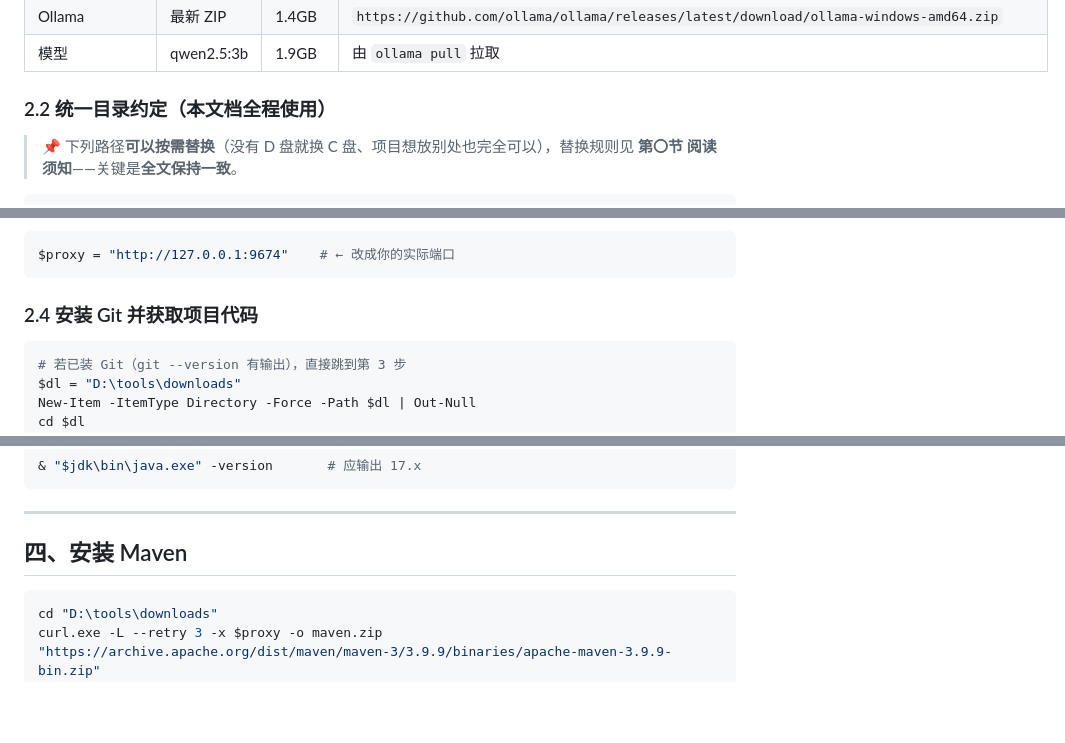
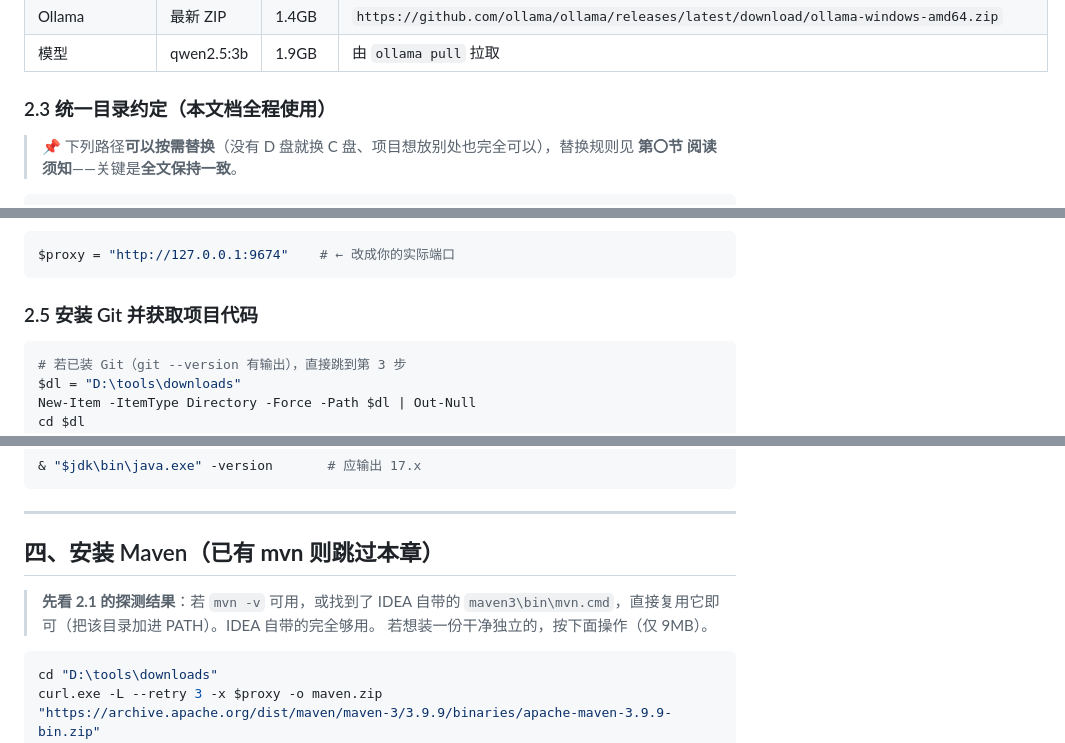
Before and after one commit to kunkun-text/ai_helper, a Markdown page: docs/从零部署手册-8G低功耗标准.md, 3 parts joined by grey strips. GitHub-like rendering; blank space fills up the shorter version.

````diff
--- a/docs/从零部署手册-8G低功耗标准.md
+++ b/docs/从零部署手册-8G低功耗标准.md
@@ -62,7 +63,7 @@
 | Ollama | 最新 ZIP | 1.4GB | `https://github.com/ollama/ollama/releases/latest/download/ollama-windows-amd64.zip` |
 | 模型 | qwen2.5:3b | 1.9GB | 由 `ollama pull` 拉取 |
 
-### 2.2 统一目录约定（本文档全程使用）
+### 2.3 统一目录约定（本文档全程使用）
 
 > 📌 下列路径**可以按需替换**（没有 D 盘就换 C 盘、项目想放别处也完全可以），替换规则见 **第〇节 阅读须知**——关键是**全文保持一致**。
 
@@ -87,7 +88,7 @@ D:\ai wordplace\              ← 附件（视频/报告）自动创建
 $proxy = "http://127.0.0.1:9674"    # ← 改成你的实际端口
 ```
 
-### 2.4 安装 Git 并获取项目代码
+### 2.5 安装 Git 并获取项目代码
 
 ```powershell
 # 若已装 Git（git --version 有输出），直接跳到第 3 步
@@ -140,7 +142,10 @@ $p = [Environment]::GetEnvironmentVariable("Path","User")
 
 ---
 
-## 四、安装 Maven
+## 四、安装 Maven（**已有 mvn 则跳过本章**）
+
+> **先看 2.1 的探测结果**：若 `mvn -v` 可用，或找到了 IDEA 自带的 `maven3\bin\mvn.cmd`，直接复用它即可（把该目录加进 PATH）。IDEA 自带的完全够用。
+> 若想装一份干净独立的，按下面操作（仅 9MB）。
 
 ```powershell
 cd "D:\tools\downloads"
````
Also changed, not shown: other parts of docs/从零部署手册-8G低功耗标准.md (+29 -14 lines).
